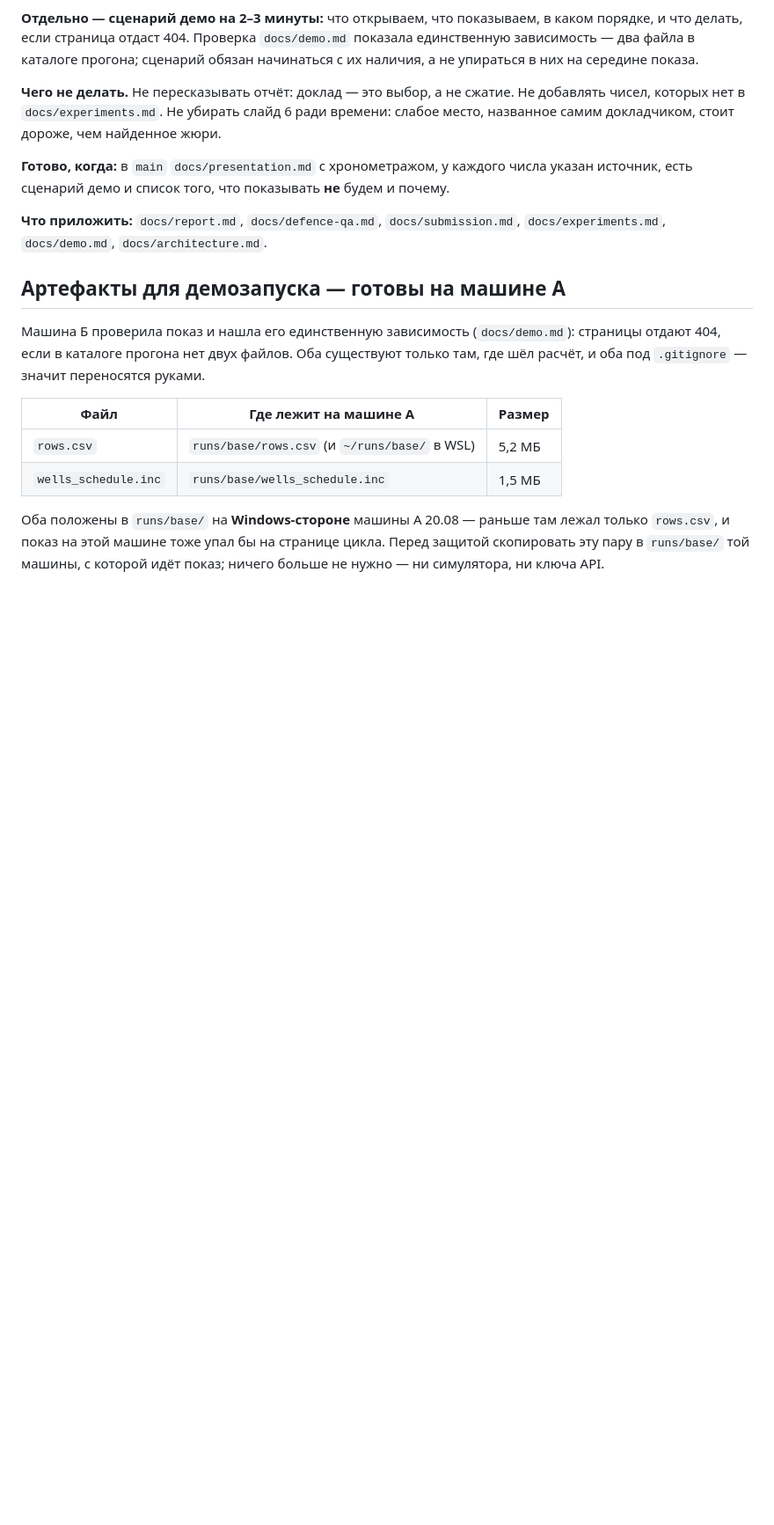
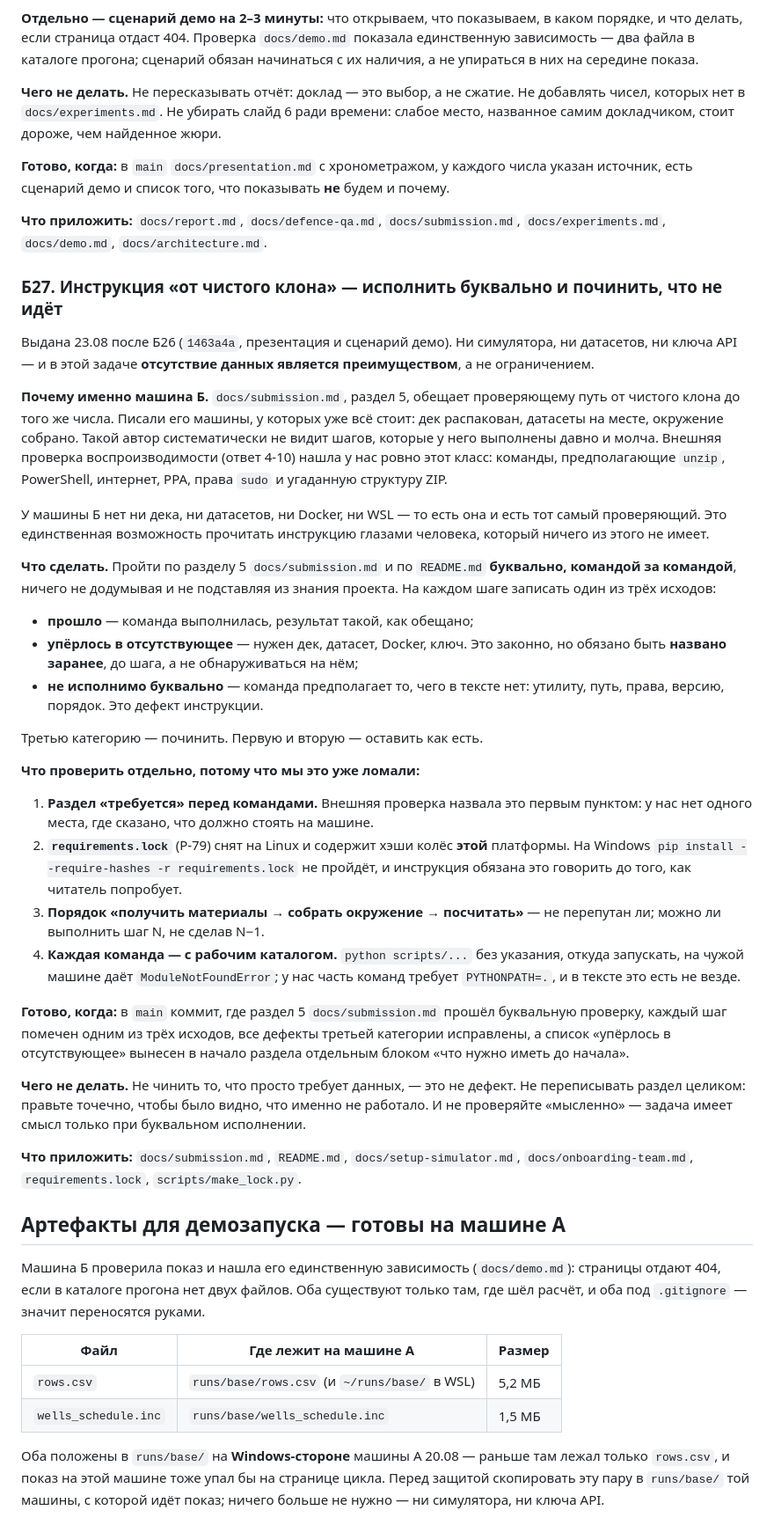
Before and after one commit to Ivana-banana/AIOS-Model-Z, a Markdown page: HANDOFF.md, the part around the change. Shown at 88% size. Rendered like a GitHub page; blank space fills up the shorter version.

Commit message:
docs: машине Б выдана Б27 — исполнить инструкцию «от чистого клона» буквально
В этой задаче отсутствие данных на машине Б является преимуществом: раздел 5
submission.md писали машины, у которых всё уже стоит, а такой автор
систематически не видит шагов, выполненных давно и молча. Внешняя проверка
воспроизводимости нашла у нас ровно этот класс дефектов.

Отдельно названо то, что мы уже ломали: отсутствие раздела «требуется», lock с
хэшами колёс Linux на Windows, порядок шагов и рабочий каталог у команд.

Co-Authored-By: Claude Opus 5 <noreply@anthropic.com>
Claude-Session: https://claude.ai/code/session_014JL7hDaBZD6Upy7UPYmxBH

```diff
--- a/HANDOFF.md
+++ b/HANDOFF.md
@@ -841,6 +841,63 @@ attention и ложное утверждение, что конформный з
 **Что приложить:** `docs/report.md`, `docs/defence-qa.md`, `docs/submission.md`,
 `docs/experiments.md`, `docs/demo.md`, `docs/architecture.md`.
 
+
+### Б27. Инструкция «от чистого клона» — исполнить буквально и починить, что не идёт
+
+Выдана 23.08 после Б26 (`1463a4a`, презентация и сценарий демо). Ни симулятора,
+ни датасетов, ни ключа API — и в этой задаче **отсутствие данных является
+преимуществом**, а не ограничением.
+
+**Почему именно машина Б.** `docs/submission.md`, раздел 5, обещает проверяющему
+путь от чистого клона до того же числа. Писали его машины, у которых уже всё
+стоит: дек распакован, датасеты на месте, окружение собрано. Такой автор
+систематически не видит шагов, которые у него выполнены давно и молча. Внешняя
+проверка воспроизводимости (ответ 4-10) нашла у нас ровно этот класс: команды,
+предполагающие `unzip`, PowerShell, интернет, PPA, права `sudo` и угаданную
+структуру ZIP.
+
+У машины Б нет ни дека, ни датасетов, ни Docker, ни WSL — то есть она и есть тот
+самый проверяющий. Это единственная возможность прочитать инструкцию глазами
+человека, который ничего из этого не имеет.
+
+**Что сделать.** Пройти по разделу 5 `docs/submission.md` и по `README.md`
+**буквально, командой за командой**, ничего не додумывая и не подставляя из
+знания проекта. На каждом шаге записать один из трёх исходов:
+
+* **прошло** — команда выполнилась, результат такой, как обещано;
+* **упёрлось в отсутствующее** — нужен дек, датасет, Docker, ключ. Это законно,
+  но обязано быть **названо заранее**, до шага, а не обнаруживаться на нём;
+* **не исполнимо буквально** — команда предполагает то, чего в тексте нет:
+  утилиту, путь, права, версию, порядок. Это дефект инструкции.
+
+Третью категорию — починить. Первую и вторую — оставить как есть.
+
+**Что проверить отдельно, потому что мы это уже ломали:**
+
+1. **Раздел «требуется» перед командами.** Внешняя проверка назвала это первым
+   пунктом: у нас нет одного места, где сказано, что должно стоять на машине.
+2. **`requirements.lock`** (Р-79) снят на Linux и содержит хэши колёс **этой**
+   платформы. На Windows `pip install --require-hashes -r requirements.lock`
+   не пройдёт, и инструкция обязана это говорить до того, как читатель попробует.
+3. **Порядок «получить материалы → собрать окружение → посчитать»** — не
+   перепутан ли; можно ли выполнить шаг N, не сделав N−1.
+4. **Каждая команда — с рабочим каталогом.** `python scripts/...` без указания,
+   откуда запускать, на чужой машине даёт `ModuleNotFoundError`; у нас часть
+   команд требует `PYTHONPATH=.`, и в тексте это есть не везде.
+
+**Готово, когда:** в `main` коммит, где раздел 5 `docs/submission.md` прошёл
+буквальную проверку, каждый шаг помечен одним из трёх исходов, все дефекты
+третьей категории исправлены, а список «упёрлось в отсутствующее» вынесен в
+начало раздела отдельным блоком «что нужно иметь до начала».
+
+**Чего не делать.** Не чинить то, что просто требует данных, — это не дефект.
+Не переписывать раздел целиком: правьте точечно, чтобы было видно, что именно не
+работало. И не проверяйте «мысленно» — задача имеет смысл только при буквальном
+исполнении.
+
+**Что приложить:** `docs/submission.md`, `README.md`, `docs/setup-simulator.md`,
+`docs/onboarding-team.md`, `requirements.lock`, `scripts/make_lock.py`.
+
 ## Артефакты для демозапуска — готовы на машине А
 
 Машина Б проверила показ и нашла его единственную зависимость (`docs/demo.md`):
```
